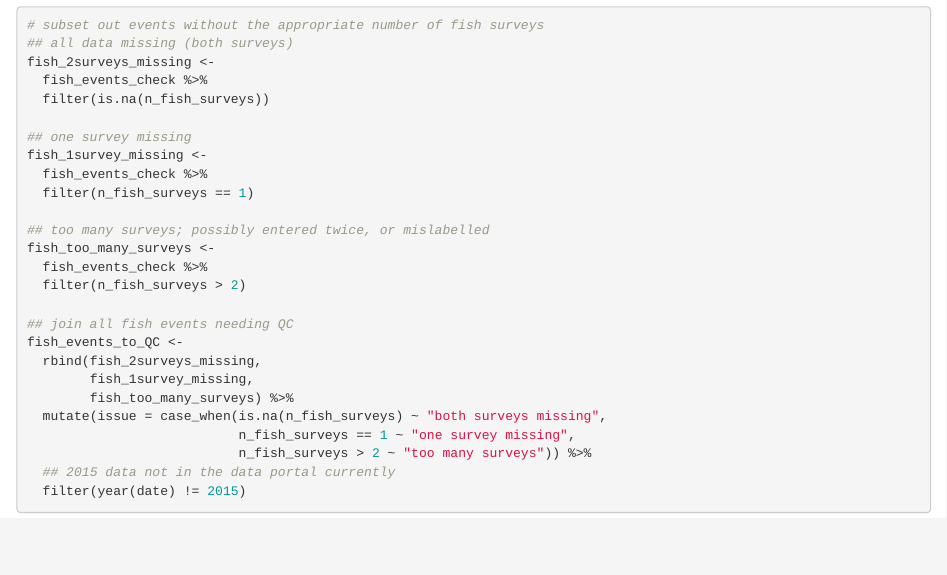
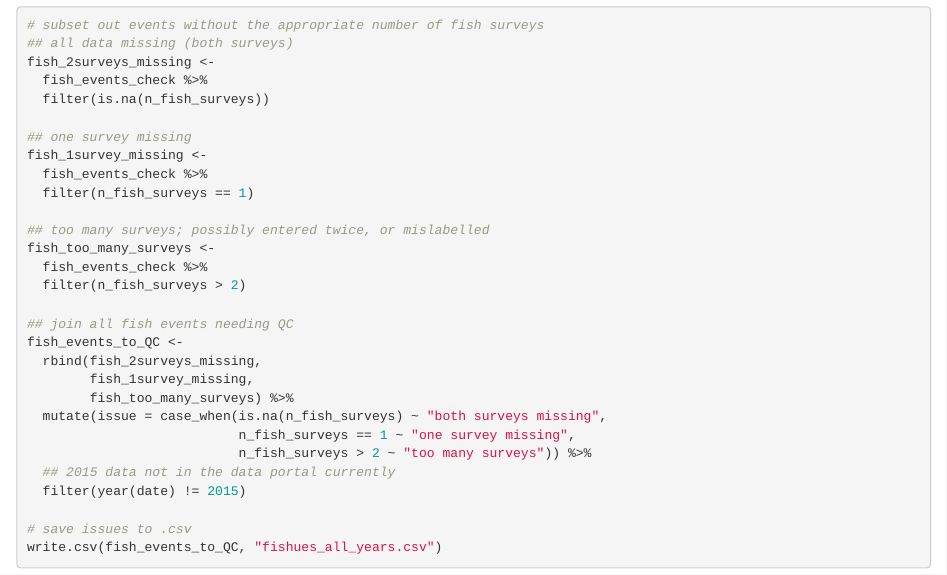
Before and after one commit to HakaiInstitute/seagrass-fish-inverts, an R Markdown document (R/seagrass-fish-inverts.Rmd): the page in a window 1100 px wide, from 1490 px down. Rendered offline with R 4.5, knitr and Pandoc, with nearby package versions.

Commit message:
added write.csv for fish issues

````diff
--- a/R/seagrass-fish-inverts.Rmd
+++ b/R/seagrass-fish-inverts.Rmd
@@ -99,4 +99,7 @@ fish_events_to_QC <-
                            n_fish_surveys > 2 ~ "too many surveys")) %>%
   ## 2015 data not in the data portal currently
   filter(year(date) != 2015)
+
+# save issues to .csv
+write.csv(fish_events_to_QC, "fishues_all_years.csv")
 ```
````
